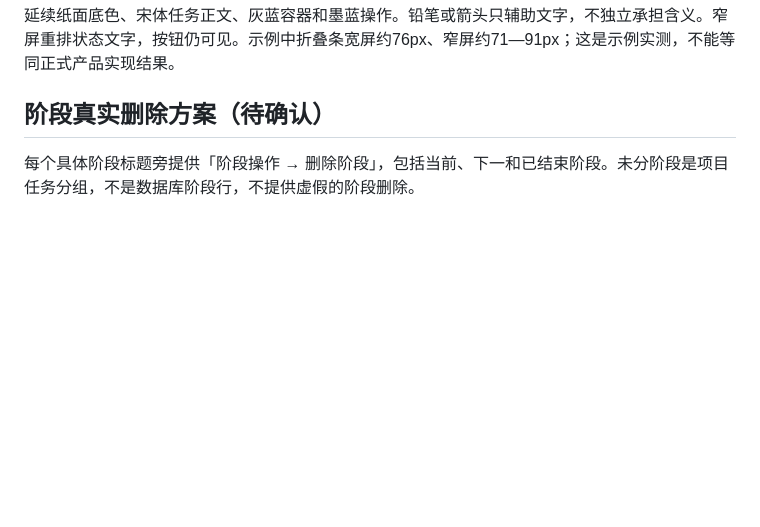
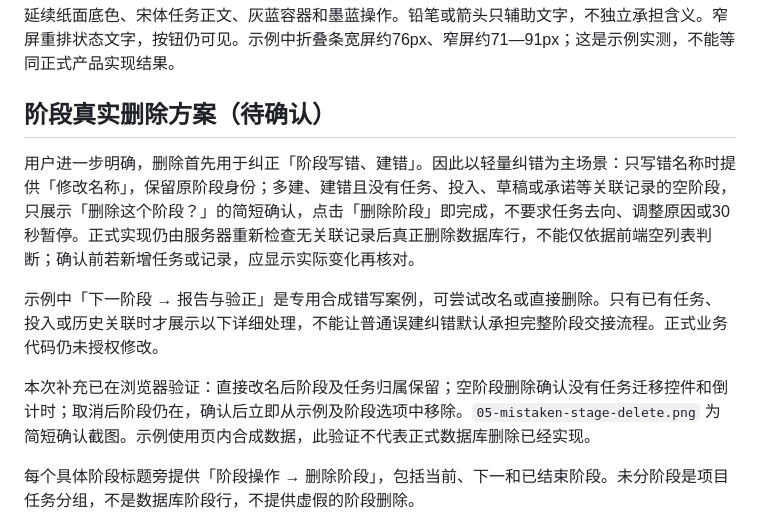
Before and after one commit to wu716/reading-feedback-app, a Markdown page: docs/product/2026-10-25-项目保存排查与承诺收纳及阶段删除设计.md, the part around the change. Drawn GitHub-style; blank space fills up the shorter version.

Commit message:
Clarify correction flow for mistaken project stages

```diff
--- a/docs/product/2026-10-25-项目保存排查与承诺收纳及阶段删除设计.md
+++ b/docs/product/2026-10-25-项目保存排查与承诺收纳及阶段删除设计.md
@@ -54,6 +54,12 @@
 
 ## 阶段真实删除方案（待确认）
 
+用户进一步明确，删除首先用于纠正「阶段写错、建错」。因此以轻量纠错为主场景：只写错名称时提供「修改名称」，保留原阶段身份；多建、建错且没有任务、投入、草稿或承诺等关联记录的空阶段，只展示「删除这个阶段？」的简短确认，点击「删除阶段」即完成，不要求任务去向、调整原因或30秒暂停。正式实现仍由服务器重新检查无关联记录后真正删除数据库行，不能仅依据前端空列表判断；确认前若新增任务或记录，应显示实际变化再核对。
+
+示例中「下一阶段 → 报告与验正」是专用合成错写案例，可尝试改名或直接删除。只有已有任务、投入或历史关联时才展示以下详细处理，不能让普通误建纠错默认承担完整阶段交接流程。正式业务代码仍未授权修改。
+
+本次补充已在浏览器验证：直接改名后阶段及任务归属保留；空阶段删除确认没有任务迁移控件和倒计时；取消后阶段仍在，确认后立即从示例及阶段选项中移除。`05-mistaken-stage-delete.png` 为简短确认截图。示例使用页内合成数据，此验证不代表正式数据库删除已经实现。
+
 每个具体阶段标题旁提供「阶段操作 → 删除阶段」，包括当前、下一和已结束阶段。未分阶段是项目任务分组，不是数据库阶段行，不提供虚假的阶段删除。
 
 删除预览列出阶段名、任务数、已投入时间、草稿与历史数量、任务去向。默认将任务保留到本项目「未分阶段」，也可明确选择本项目其他合法阶段；不跨项目，不移动到已结束阶段。任务身份、完成状态、日程引用、依赖、检查项和工作区间保留。迁入当前承诺时追加范围版本，并预览实际影响。
```
